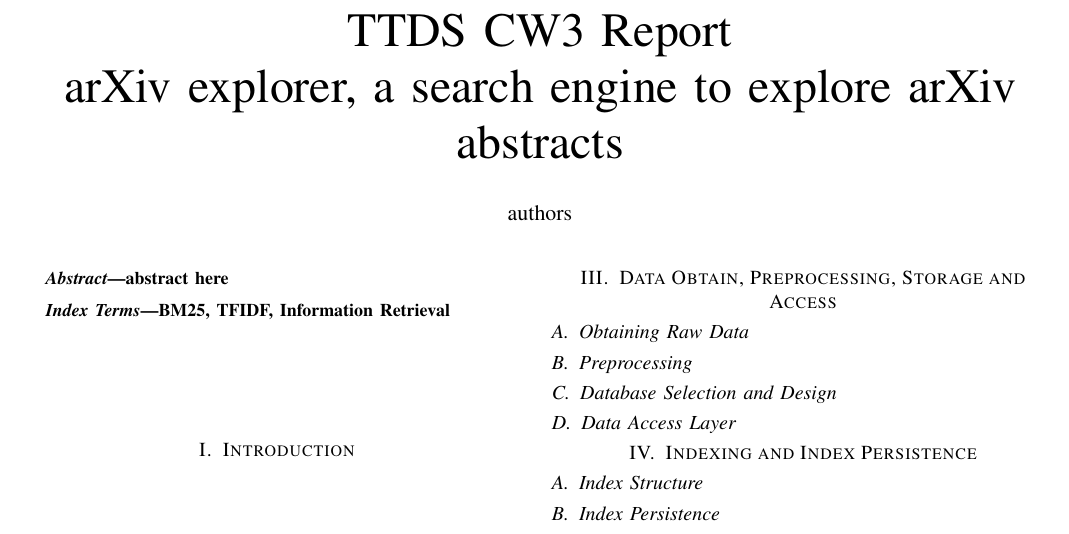
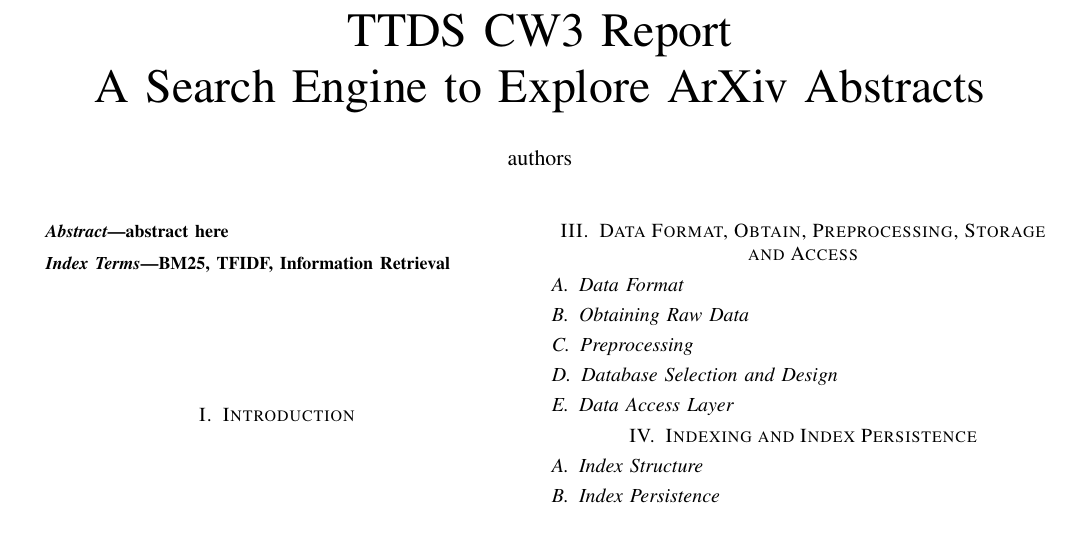
Before and after one commit to canuse/arXiv_explorer, a LaTeX paper (report/conference_101719.tex): part of the page, cut so that both start at the same text. Compiled offline with pdfLaTeX; a missing font is replaced by an installed copy or a similar font; a LaTeX package or settings file that is missing is left out.

Commit message:
update report

```diff
--- a/report/conference_101719.tex
+++ b/report/conference_101719.tex
@@ -12,7 +12,7 @@
 \begin{document}
 
 \title{TTDS CW3 Report\\
-{arXiv explorer, a search engine to explore arXiv abstracts}}
+{A Search Engine to Explore ArXiv Abstracts}}
 
 
 \author{authors}
@@ -39,7 +39,9 @@
 \label{SystemArchitecture}
 \end{figure}
 
-\section{Data Obtain, Preprocessing, Storage and Access}
+\section{Data Format, Obtain, Preprocessing, Storage and Access}
+\subsection{Data Format}
+
 \subsection{Obtaining Raw Data}
 
 \subsection{Preprocessing}
```
